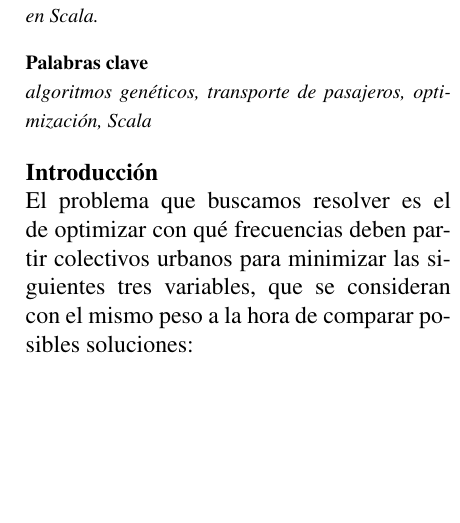
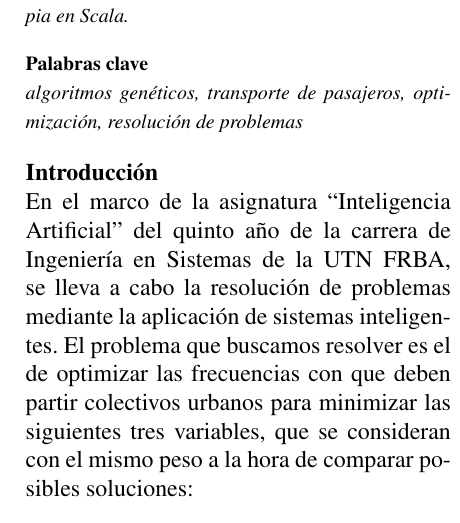
Before and after one commit to rolodato/utn-ia, a LaTeX document (doc/conaiisi/conaiisi.tex, which reads doc/conaiisi/conaiisi.cls): part of one column of page 1 of 7, cut so that both start at the same text, the shorter picture padded with empty space. Compiled offline with pdfLaTeX.

Commit message:
First batch of fixes

```diff
--- a/doc/conaiisi/conaiisi.cls
+++ b/doc/conaiisi/conaiisi.cls
@@ -43,6 +43,11 @@
 }
 
 \titleformat*{\subsection}{\fontsize{10pt}{12pt}\bfseries}
+
+\titleformat*{\paragraph}{\fontsize{12pt}{14.4pt}\itshape}
+
+\titleformat*{\subsubsection}{\fontsize{12pt}{14.4pt}\itshape}
+
 \newcommand{\smallsection}[2]{%
   \subsection*{#1}
   \fontsize{10pt}{12pt}
--- a/doc/conaiisi/conaiisi.tex
+++ b/doc/conaiisi/conaiisi.tex
@@ -2,11 +2,11 @@
 
 \bibliography{conaiisi}
 
-\title{Optimización de frecuencias de colectivos con algoritmos genéticos}
+\title{Optimización de frecuencias de colectivos con Algoritmos Genéticos}
 %\author{López Dato, Rodrigo}
 \author{\ }
 
-\affil{Universidad Tecnológica Nacional, Facultad Regional Buenos Aires}
+%\affil{Universidad Tecnológica Nacional, Facultad Regional Buenos Aires}
 
 \usepackage{graphicx}
 \usepackage{subfigure}
@@ -75,19 +75,18 @@
 \begin{multicols}{2}
 
 \smallsection{Abstract}{%
-Buscamos optimizar las frecuencias con las que deben partir colectivos urbanos para minimizar el costo total, la cantidad de pasajeros que viajan parados, y la cantidad máxima de pasajeros esperando a la vez.
+En este informe se busca presentar el trabajo realizado donde se busca optimizar las frecuencias con las que deben partir colectivos urbanos para minimizar el costo total, la cantidad de pasajeros que viajan parados, y la cantidad máxima de pasajeros esperando a la vez.
 Para resolver este problema implementamos un algoritmo genético utilizando una biblioteca propia en Scala.
 }
 
 \smallsection{Palabras clave}{%
-algoritmos genéticos, transporte de pasajeros, optimización, Scala
+algoritmos genéticos, transporte de pasajeros, optimización, resolución de problemas
 }
 
 \mainsection{Introducción}{%
 
-% TODO Considerar trabajos anteriores?
-
-El problema que buscamos resolver es el de optimizar con qué frecuencias deben partir colectivos urbanos para minimizar las siguientes tres variables, que se consideran con el mismo peso a la hora de comparar posibles soluciones:
+En el marco de la asignatura ``Inteligencia Artificial'' del quinto año de la carrera de Ingeniería en Sistemas de la UTN FRBA, se lleva a cabo la resolución de problemas mediante la aplicación de sistemas inteligentes.
+El problema que buscamos resolver es el de optimizar las frecuencias con que deben partir colectivos urbanos para minimizar las siguientes tres variables, que se consideran con el mismo peso a la hora de comparar posibles soluciones:
 
 \begin{itemize}
 	\item Costo total
@@ -102,16 +107,18 @@ Los algoritmos genéticos permiten encontrar soluciones potencialmente óptimas
 
 \mainsection{Elementos del trabajo y metodología}{%
 
-El primer paso para implementar un algoritmo genético es definir un modelo que represente la realidad con un grado adecuado de fidelidad.
+El primer paso para implementar un algoritmo genético es definir un modelo que represente la realidad con un grado adecuado de fidelidad\cite{sistemasinteligentes}.
 En nuestro modelo, existen tres turnos: mañana, tarde y noche.
 En cada turno viajan distintas cantidades de pasajeros, que modelamos mediante la cantidad de pasajeros que llegan por hora a la parada.
-Para simplificar el modelo, tuvimos en cuenta varios supuestos.
-Existe una única parada y un único destino; todos los pasajeros suben y descienden en las mismas paradas.
-Cada colectivo tarda exactamente el mismo tiempo en realizar el recorrido.
-Todos los colectivos son idénticos en cuanto a capacidad, tanto para pasajeros sentados como parados.
-El costo de cada viaje es fijo, y no se consideran los ingresos por los boletos de los pasajeros.
-Cada turno empieza "desde cero", es decir, al principio de cada turno se considera que todos los colectivos están listos para salir desde la parada.
-Por último, consideramos que la frecuencia con la que llegan pasajeros es exacta, es decir, cada hora llega exactamente la cantidad especificada de pasajeros a la parada.
+Para simplificar el modelo, tuvimos en cuenta varios supuestos:
+\begin{itemize}
+\item Existe una única parada y un único destino; todos los pasajeros suben y descienden en las mismas paradas
+\item Cada colectivo tarda exactamente el mismo tiempo en realizar el recorrido
+\item Todos los colectivos son idénticos en cuanto a capacidad, tanto para pasajeros sentados como parados
+\item El costo de cada viaje es fijo, y no se consideran los ingresos por los boletos de los pasajeros
+\item Cada turno empieza "desde cero", es decir, al principio de cada turno se considera que todos los colectivos están listos para salir desde la parada
+\item La frecuencia con la que llegan pasajeros es exacta, es decir, cada hora llega exactamente la cantidad especificada de pasajeros a la parada
+\end{itemize}
 
 A partir de estos supuestos, definimos las siguientes variables de contexto:
 
```
Also changed, not shown: doc/conaiisi/conaiisi.bib (+14 -0 lines), doc/conaiisi/conaiisi.tex (55 more changed lines).
